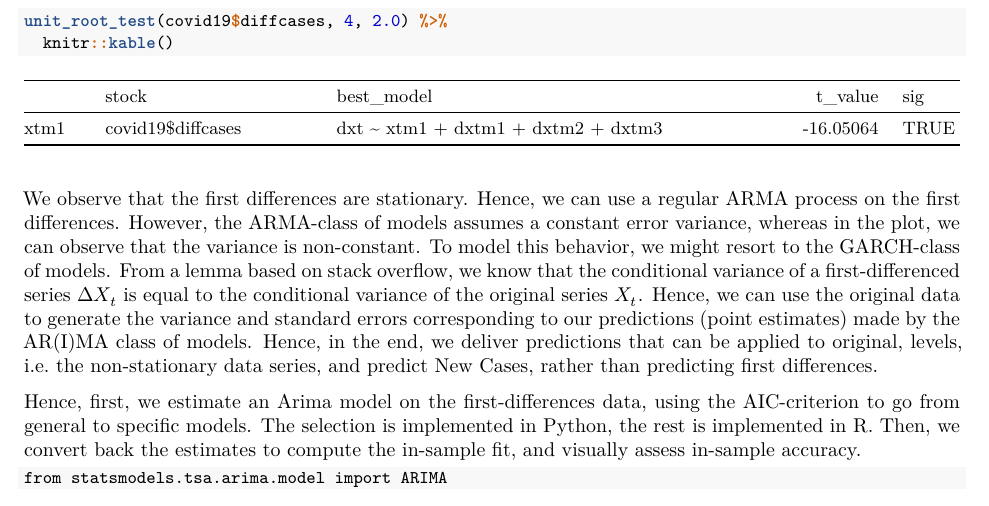
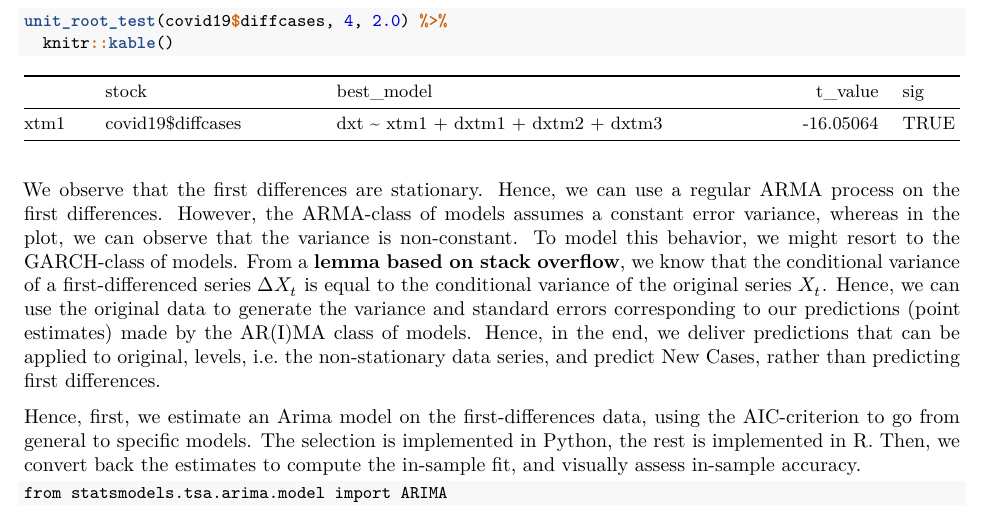
Before and after one commit to basm92/econometrics_iii, an R Markdown document (assignment_2/assignment2.Rmd): part of page 13 of 15, cut so that both start at the same text. Rendered offline with R 4.5, knitr and Pandoc, then LaTeX, with nearby package versions; some code elsewhere in the file could not run offline; column names are cleaned by a stand-in for the janitor package.

Commit message:
change link, one thing remaining

````diff
--- a/assignment_2/assignment2.Rmd
+++ b/assignment_2/assignment2.Rmd
@@ -543,7 +543,7 @@ unit_root_test(covid19$diffcases, 4, 2.0) %>%
   knitr::kable()
 ```
 
-We observe that the first differences are stationary. Hence, we can use a regular ARMA process on the first differences. However, the ARMA-class of models assumes a constant error variance, whereas in the plot, we can observe that the variance is non-constant. To model this behavior, we might resort to the GARCH-class of models. From a [lemma based on stack overflow](https://stats.stackexchange.com/questions/292680/volatility-of-original-vs-first-differenced-series-in-arimagarch-in-r), we know that the conditional variance of a first-differenced series $\Delta X_t$ is equal to the conditional variance of the original series $X_t$. Hence, we can use the original data to generate the variance and standard errors corresponding to our predictions (point estimates) made by the AR(I)MA class of models. Hence, in the end, we deliver predictions that can be applied to original, levels, i.e. the non-stationary data series, and predict New Cases, rather than predicting first differences.
+We observe that the first differences are stationary. Hence, we can use a regular ARMA process on the first differences. However, the ARMA-class of models assumes a constant error variance, whereas in the plot, we can observe that the variance is non-constant. To model this behavior, we might resort to the GARCH-class of models. From a [**lemma based on stack overflow**](https://stats.stackexchange.com/questions/292680/volatility-of-original-vs-first-differenced-series-in-arimagarch-in-r), we know that the conditional variance of a first-differenced series $\Delta X_t$ is equal to the conditional variance of the original series $X_t$. Hence, we can use the original data to generate the variance and standard errors corresponding to our predictions (point estimates) made by the AR(I)MA class of models. Hence, in the end, we deliver predictions that can be applied to original, levels, i.e. the non-stationary data series, and predict New Cases, rather than predicting first differences.
 
 Hence, first, we estimate an Arima model on the first-differences data, using the AIC-criterion to go from general to specific models. The selection is implemented in Python, the rest is implemented in R. Then, we convert back the estimates to compute the in-sample fit, and visually assess in-sample accuracy.
 
````
